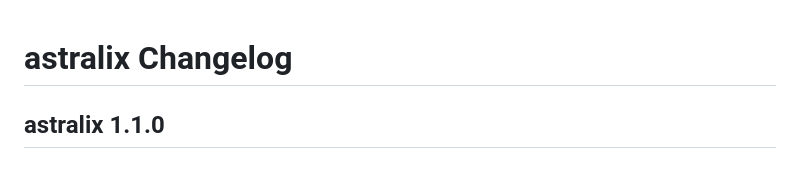
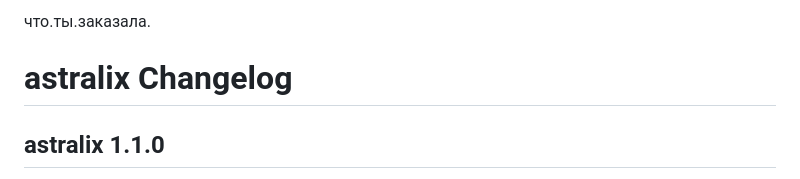
Before and after one commit to lowsense-dev/astralix, a Markdown page: CHANGELOG.md, the part around the change. Drawn GitHub-style.

```diff
--- a/CHANGELOG.md
+++ b/CHANGELOG.md
@@ -1,3 +1,4 @@
+что.ты.заказала.
 # astralix Changelog
 
 ## astralix 1.1.0
```
